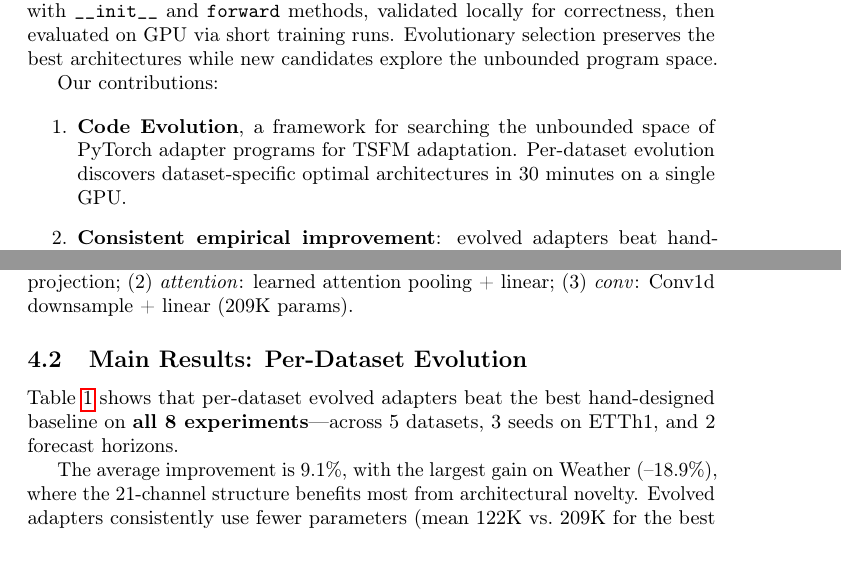
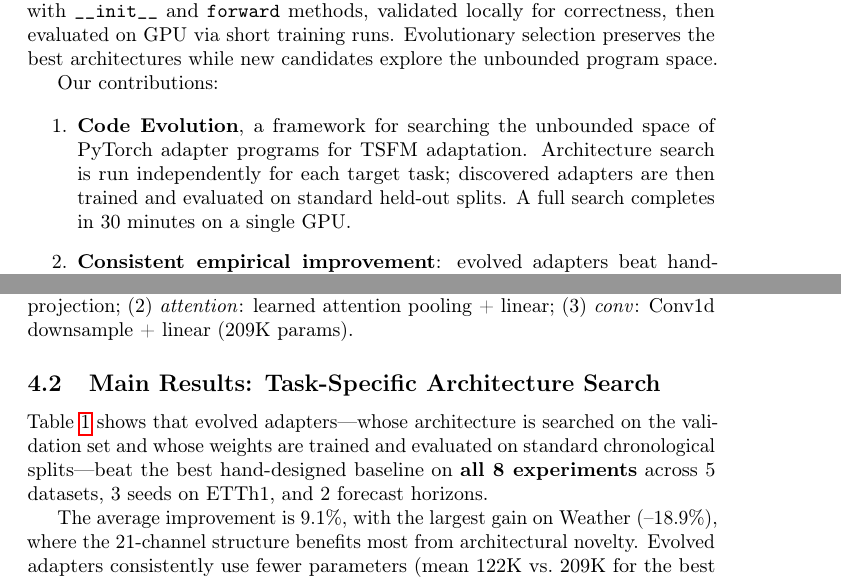
Before and after one commit to henryph24/neuralips26, a LaTeX paper (paper/main.tex): two parts of pages 2 and 6 of 13, joined at a grey line, cut so that both start at the same text, the shorter picture padded with empty space. Compiled offline with pdfLaTeX; a LaTeX package or settings file that is missing is left out.

Commit message:
docs: replace 'per-dataset evolution' with 'task-specific architecture search' throughout paper, add back key p-values to abstract

```diff
--- a/paper/main.tex
+++ b/paper/main.tex
@@ -55,7 +55,7 @@ We propose a shift from \textbf{configuration search} to \textbf{code search}: i
 Our contributions:
 
 \begin{enumerate}
-\item \textbf{Code Evolution}, a framework for searching the unbounded space of PyTorch adapter programs for TSFM adaptation. Per-dataset evolution discovers dataset-specific optimal architectures in 30 minutes on a single GPU.
+\item \textbf{Code Evolution}, a framework for searching the unbounded space of PyTorch adapter programs for TSFM adaptation. Architecture search is run independently for each target task; discovered adapters are then trained and evaluated on standard held-out splits. A full search completes in 30 minutes on a single GPU.
 
 \item \textbf{Consistent empirical improvement}: evolved adapters beat hand-designed baselines on \textbf{8/8 experiments} across 5 datasets (ETTh1, ETTh2, ETTm1, ETTm2, Weather), 3 random seeds, and 2 forecast horizons, with an average improvement of 9.1\% and 58\% fewer parameters.
 
@@ -199,9 +199,9 @@ Balance exploitation with exploration.
 
 \textbf{Baselines.} Three hand-designed adapters: (1) \textit{linear}: mean pooling + linear projection; (2) \textit{attention}: learned attention pooling + linear; (3) \textit{conv}: Conv1d downsample + linear (209K params).
 
-\subsection{Main Results: Per-Dataset Evolution}
+\subsection{Main Results: Task-Specific Architecture Search}
 
-Table~\ref{tab:main} shows that per-dataset evolved adapters beat the best hand-designed baseline on \textbf{all 8 experiments}---across 5 datasets, 3 seeds on ETTh1, and 2 forecast horizons.
+Table~\ref{tab:main} shows that evolved adapters---whose architecture is searched on the validation set and whose weights are trained and evaluated on standard chronological splits---beat the best hand-designed baseline on \textbf{all 8 experiments} across 5 datasets, 3 seeds on ETTh1, and 2 forecast horizons.
 
 \begin{table}[h]
 \centering
```
Also changed, not shown: paper/main.tex (6 more changed lines).
